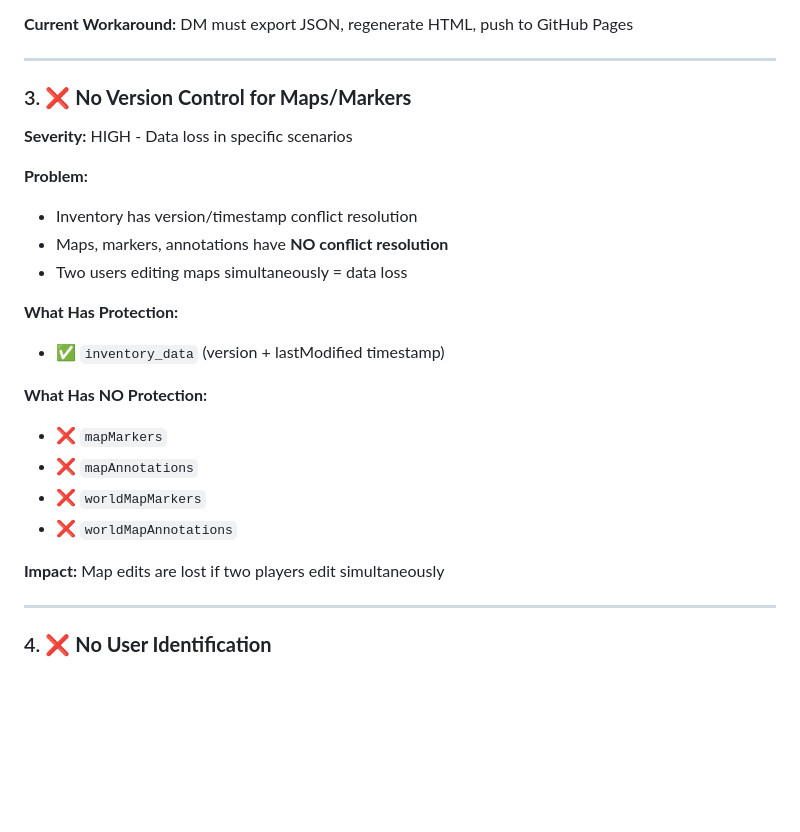
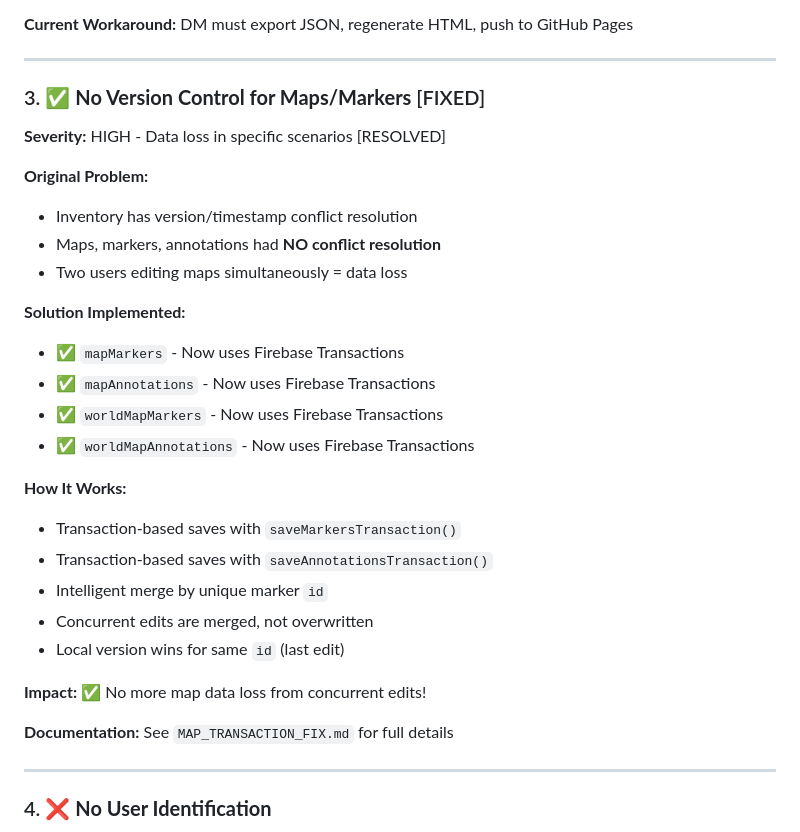
Before and after one commit to merek452/npc-mindmap-viewer, a Markdown page: FUNDAMENTAL_ISSUES_AUDIT.md, the part around the change. Drawn GitHub-style; blank space fills up the shorter version.

Commit message:
Update audit: Mark map markers issue as FIXED

```diff
--- a/FUNDAMENTAL_ISSUES_AUDIT.md
+++ b/FUNDAMENTAL_ISSUES_AUDIT.md
@@ -67,25 +67,31 @@ alert('NPC saved! Remember to export the JSON and regenerate the mind map.');
 
 ---
 
-### 3. ❌ **No Version Control for Maps/Markers**
+### 3. ✅ **No Version Control for Maps/Markers** [FIXED]
 
-**Severity:** HIGH - Data loss in specific scenarios
+**Severity:** HIGH - Data loss in specific scenarios [RESOLVED]
 
-**Problem:**
+**Original Problem:**
 - Inventory has version/timestamp conflict resolution
-- Maps, markers, annotations have **NO conflict resolution**
+- Maps, markers, annotations had **NO conflict resolution**
 - Two users editing maps simultaneously = data loss
 
-**What Has Protection:**
-- ✅ `inventory_data` (version + lastModified timestamp)
+**Solution Implemented:**
+- ✅ `mapMarkers` - Now uses Firebase Transactions
+- ✅ `mapAnnotations` - Now uses Firebase Transactions
+- ✅ `worldMapMarkers` - Now uses Firebase Transactions
+- ✅ `worldMapAnnotations` - Now uses Firebase Transactions
 
-**What Has NO Protection:**
-- ❌ `mapMarkers`
-- ❌ `mapAnnotations`
-- ❌ `worldMapMarkers`
-- ❌ `worldMapAnnotations`
+**How It Works:**
+- Transaction-based saves with `saveMarkersTransaction()`
+- Transaction-based saves with `saveAnnotationsTransaction()`
+- Intelligent merge by unique marker `id`
+- Concurrent edits are merged, not overwritten
+- Local version wins for same `id` (last edit)
 
-**Impact:** Map edits are lost if two players edit simultaneously
+**Impact:** ✅ No more map data loss from concurrent edits!
+
+**Documentation:** See `MAP_TRANSACTION_FIX.md` for full details
 
 ---
 
```
